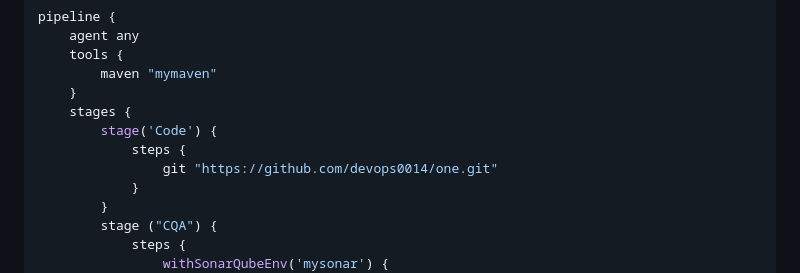
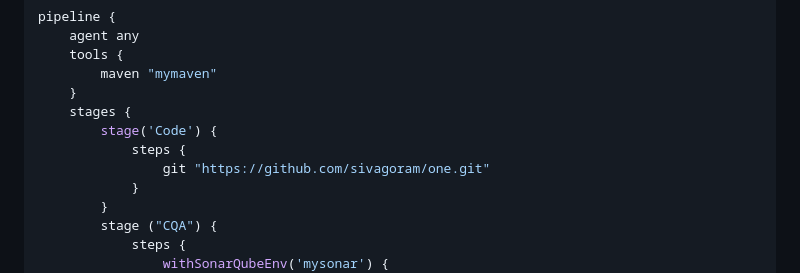
Before and after one commit to SIVAGORAM/devops-zero-to-hero, a Markdown page: 07-Jenkins/Day-12-Mini-Project/Day-12-Mini-Project.md, the part around the change. GitHub-like rendering.

```diff
--- a/07-Jenkins/Day-12-Mini-Project/Day-12-Mini-Project.md
+++ b/07-Jenkins/Day-12-Mini-Project/Day-12-Mini-Project.md
@@ -269,7 +269,7 @@ pipeline {
     stages {
         stage('Code') {
             steps {
-                git "https://github.com/devops0014/one.git"
+                git "https://github.com/sivagoram/one.git"
             }
         }
         stage ("CQA") {
```
